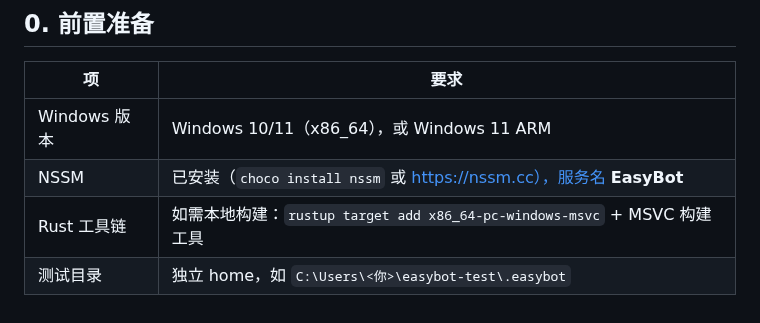
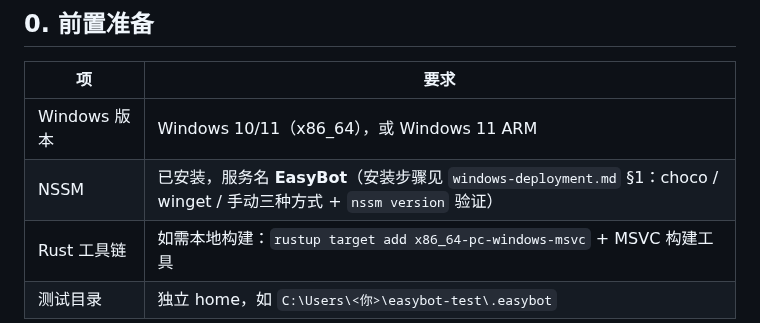
Before and after one commit to EasyIndie/EasyBot, a Markdown page: docs/other/windows-upgrade-verify.md, the part around the change. Rendered like a GitHub page.

```diff
--- a/docs/other/windows-upgrade-verify.md
+++ b/docs/other/windows-upgrade-verify.md
@@ -12,7 +12,7 @@
 | 项 | 要求 |
 |---|---|
 | Windows 版本 | Windows 10/11（x86_64），或 Windows 11 ARM |
-| NSSM | 已安装（`choco install nssm` 或 https://nssm.cc），服务名 **EasyBot** |
+| NSSM | 已安装，服务名 **EasyBot**（安装步骤见 `windows-deployment.md` §1：choco / winget / 手动三种方式 + `nssm version` 验证） |
 | Rust 工具链 | 如需本地构建：`rustup target add x86_64-pc-windows-msvc` + MSVC 构建工具 |
 | 测试目录 | 独立 home，如 `C:\Users\<你>\easybot-test\.easybot` |
 
```
Also changed, not shown: docs/other/windows-deployment.md (+28 -2 lines).
